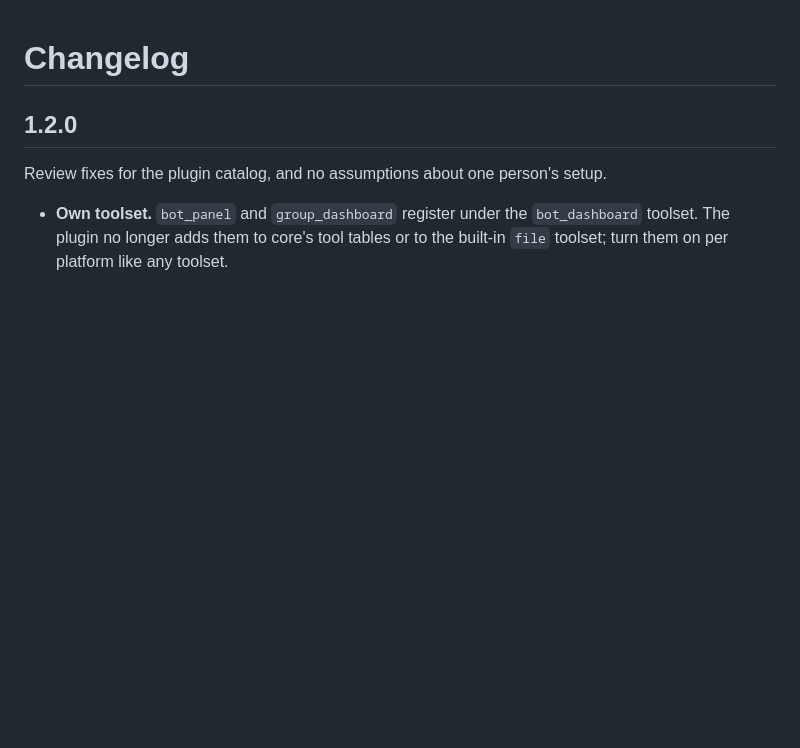
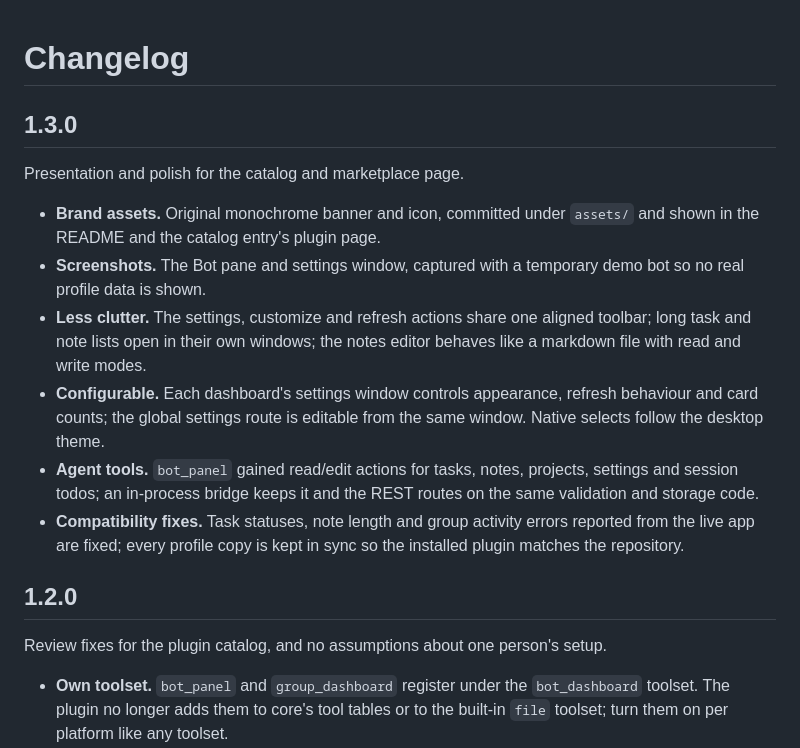
Before and after one commit to trookish/hermes-bot-dashboard, a Markdown page: CHANGELOG.md, the part around the change. Rendered like a GitHub page; blank space fills up the shorter version.

```diff
--- a/CHANGELOG.md
+++ b/CHANGELOG.md
@@ -1,4 +1,25 @@
 # Changelog
+
+## 1.3.0
+
+Presentation and polish for the catalog and marketplace page.
+
+- **Brand assets.** Original monochrome banner and icon, committed under
+  `assets/` and shown in the README and the catalog entry's plugin page.
+- **Screenshots.** The Bot pane and settings window, captured with a temporary
+  demo bot so no real profile data is shown.
+- **Less clutter.** The settings, customize and refresh actions share one
+  aligned toolbar; long task and note lists open in their own windows; the
+  notes editor behaves like a markdown file with read and write modes.
+- **Configurable.** Each dashboard's settings window controls appearance,
+  refresh behaviour and card counts; the global settings route is editable
+  from the same window. Native selects follow the desktop theme.
+- **Agent tools.** `bot_panel` gained read/edit actions for tasks, notes,
+  projects, settings and session todos; an in-process bridge keeps it and the
+  REST routes on the same validation and storage code.
+- **Compatibility fixes.** Task statuses, note length and group activity
+  errors reported from the live app are fixed; every profile copy is kept in
+  sync so the installed plugin matches the repository.
 
 ## 1.2.0
 
```
Also changed, not shown: README.md (+24 -2 lines), assets/screenshot-bot-pane.png (added), assets/screenshot-settings.png (added), 10 other files.
